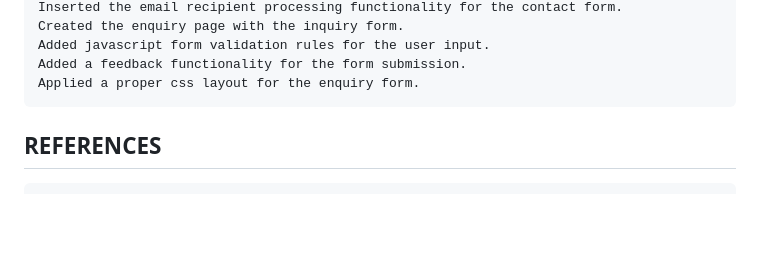
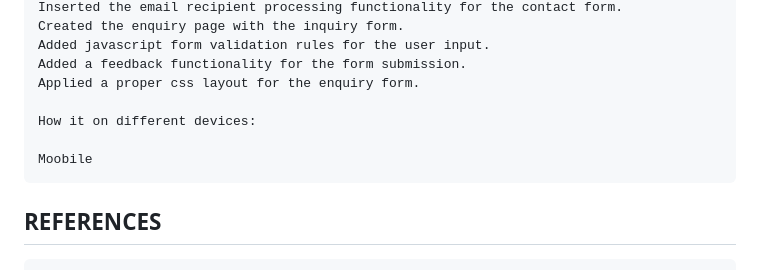
Before and after one commit to Lunathi-javu07/Lunathi_Butcher, a Markdown page: pages/ReadMe.md, the part around the change. Rendered like a GitHub page; blank space fills up the shorter version.

```diff
--- a/pages/ReadMe.md
+++ b/pages/ReadMe.md
@@ -161,6 +161,12 @@ It shows simple website structure, styling, and useful information of the Butche
     Added a feedback functionality for the form submission.
     Applied a proper css layout for the enquiry form.
 
+    How it on different devices:
+
+    Moobile
+
+
+
 
 ## REFERENCES
     W3Schools. (2026, September 12). W3Schools. Accessed from W3Schools: https://www.w3schools.com/cssref/pr_class_cursor.php
```
